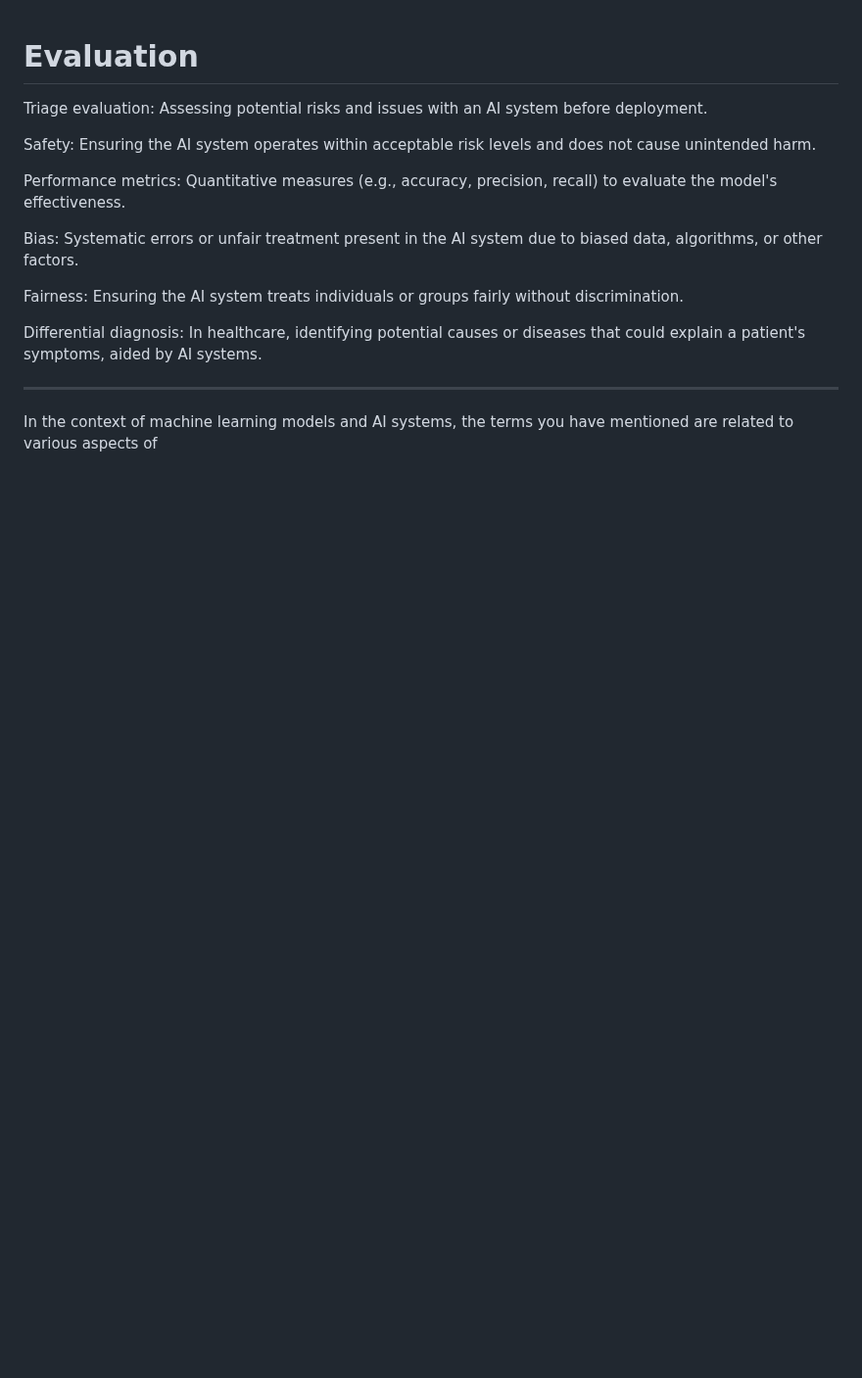
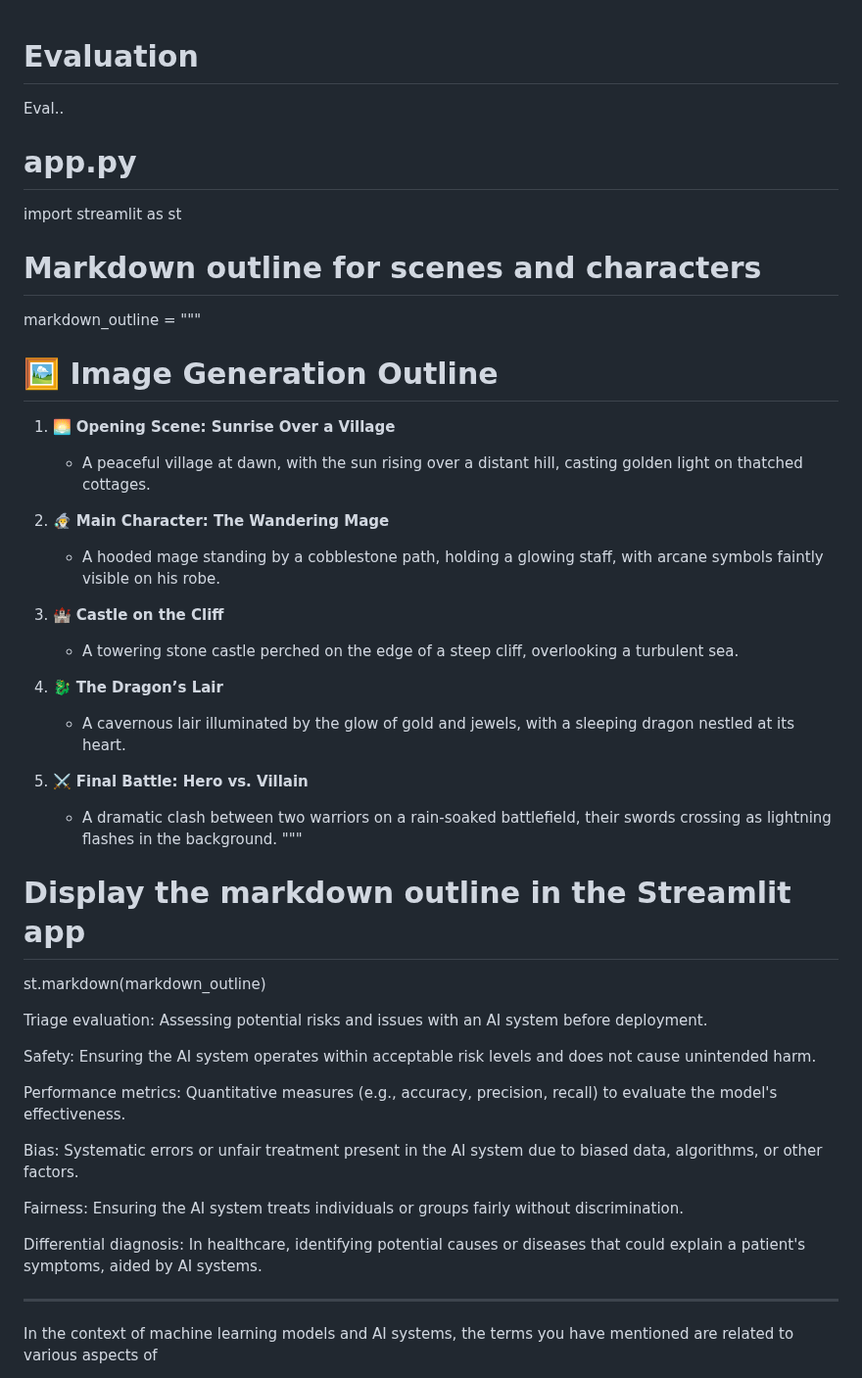
Before and after one commit to AaronCWacker/Yggdrasil, a Markdown page: Evaluation.md, the part around the change. Shown at 98% size. GitHub-like rendering; blank space fills up the shorter version.

```diff
--- a/Evaluation.md
+++ b/Evaluation.md
@@ -1,4 +1,38 @@
 # Evaluation
+
+Eval..
+
+
+# app.py
+
+import streamlit as st
+
+# Markdown outline for scenes and characters
+markdown_outline = """
+# 🖼️ **Image Generation Outline**
+
+1. 🌅 **Opening Scene: Sunrise Over a Village**
+   - A peaceful village at dawn, with the sun rising over a distant hill, casting golden light on thatched cottages.
+
+2. 🧙‍♂️ **Main Character: The Wandering Mage**
+   - A hooded mage standing by a cobblestone path, holding a glowing staff, with arcane symbols faintly visible on his robe.
+
+3. 🏰 **Castle on the Cliff**
+   - A towering stone castle perched on the edge of a steep cliff, overlooking a turbulent sea.
+
+4. 🐉 **The Dragon’s Lair**
+   - A cavernous lair illuminated by the glow of gold and jewels, with a sleeping dragon nestled at its heart.
+
+5. ⚔️ **Final Battle: Hero vs. Villain**
+   - A dramatic clash between two warriors on a rain-soaked battlefield, their swords crossing as lightning flashes in the background.
+"""
+# Display the markdown outline in the Streamlit app
+st.markdown(markdown_outline)
+
+
+
+
+
 
 Triage evaluation:
 Assessing potential risks and issues with an AI system before deployment.
```
